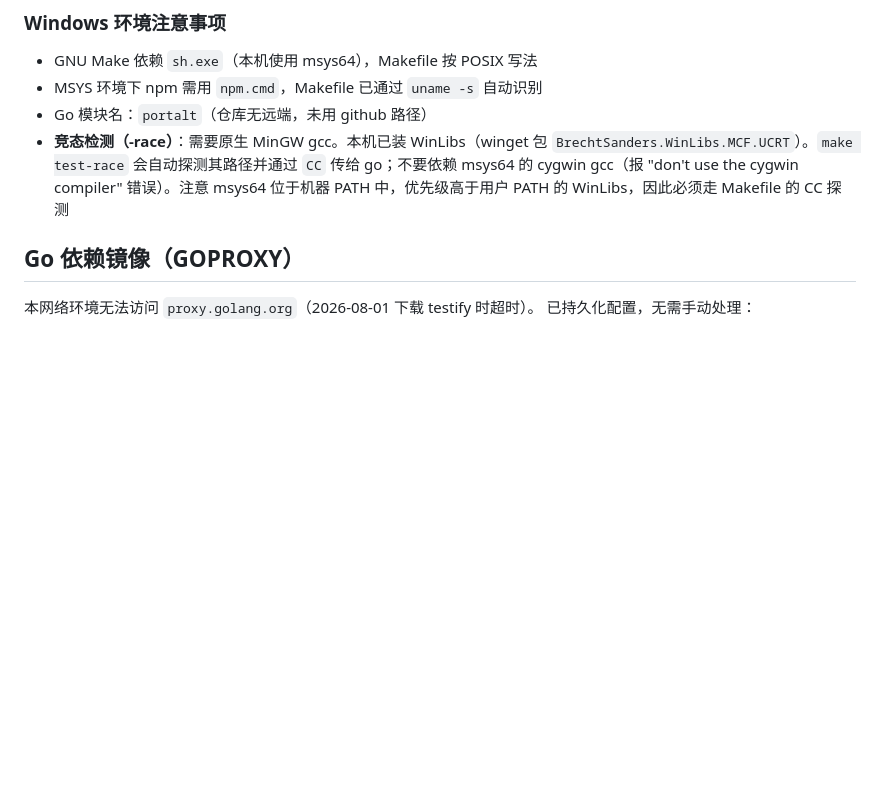
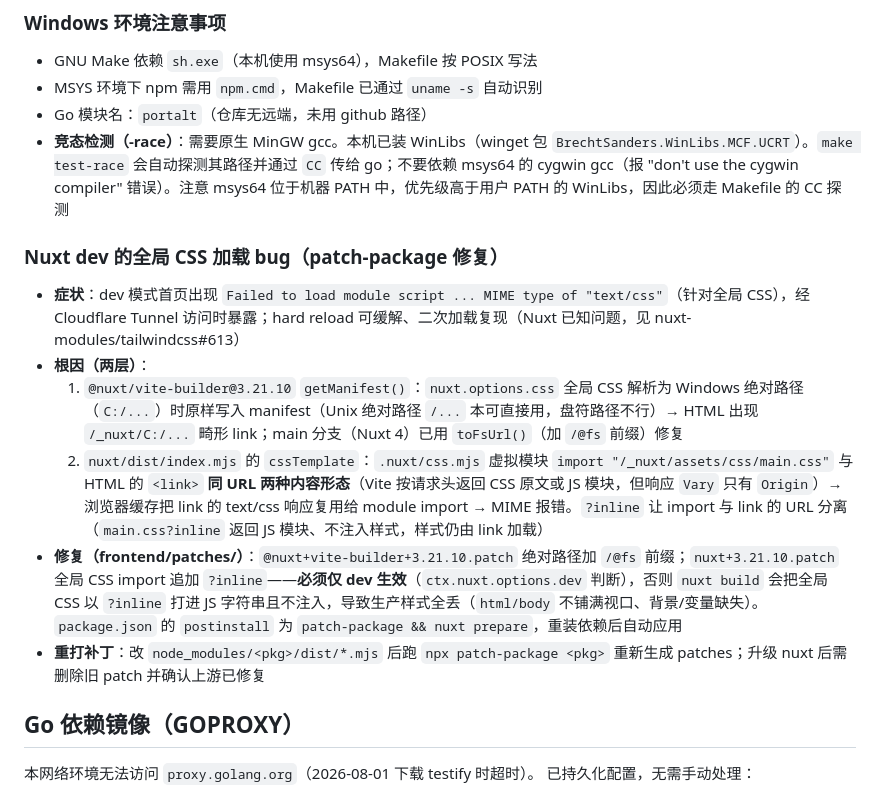
Before and after one commit to Tonyjh07/PortalT, a Markdown page: docs/conventions.md, the part around the change. Drawn GitHub-style; blank space fills up the shorter version.

Commit message:
docs: 记录 dev 全局 CSS bug 与 patch 教训、隧道生产访问方式

```diff
--- a/docs/conventions.md
+++ b/docs/conventions.md
@@ -17,6 +17,15 @@
 - MSYS 环境下 npm 需用 `npm.cmd`，Makefile 已通过 `uname -s` 自动识别
 - Go 模块名：`portalt`（仓库无远端，未用 github 路径）
 - **竞态检测（-race）**：需要原生 MinGW gcc。本机已装 WinLibs（winget 包 `BrechtSanders.WinLibs.MCF.UCRT`）。`make test-race` 会自动探测其路径并通过 `CC` 传给 go；不要依赖 msys64 的 cygwin gcc（报 "don't use the cygwin compiler" 错误）。注意 msys64 位于机器 PATH 中，优先级高于用户 PATH 的 WinLibs，因此必须走 Makefile 的 CC 探测
+
+### Nuxt dev 的全局 CSS 加载 bug（patch-package 修复）
+
+- **症状**：dev 模式首页出现 `Failed to load module script ... MIME type of "text/css"`（针对全局 CSS），经 Cloudflare Tunnel 访问时暴露；hard reload 可缓解、二次加载复现（Nuxt 已知问题，见 nuxt-modules/tailwindcss#613）
+- **根因（两层）**：
+  1. `@nuxt/vite-builder@3.21.10` `getManifest()`：`nuxt.options.css` 全局 CSS 解析为 Windows 绝对路径（`C:/...`）时原样写入 manifest（Unix 绝对路径 `/...` 本可直接用，盘符路径不行）→ HTML 出现 `/_nuxt/C:/...` 畸形 link；main 分支（Nuxt 4）已用 `toFsUrl()`（加 `/@fs` 前缀）修复
+  2. `nuxt/dist/index.mjs` 的 `cssTemplate`：`.nuxt/css.mjs` 虚拟模块 `import "/_nuxt/assets/css/main.css"` 与 HTML 的 `<link>` **同 URL 两种内容形态**（Vite 按请求头返回 CSS 原文或 JS 模块，但响应 `Vary` 只有 `Origin`）→ 浏览器缓存把 link 的 text/css 响应复用给 module import → MIME 报错。`?inline` 让 import 与 link 的 URL 分离（`main.css?inline` 返回 JS 模块、不注入样式，样式仍由 link 加载）
+- **修复（frontend/patches/）**：`@nuxt+vite-builder+3.21.10.patch` 绝对路径加 `/@fs` 前缀；`nuxt+3.21.10.patch` 全局 CSS import 追加 `?inline`——**必须仅 dev 生效**（`ctx.nuxt.options.dev` 判断），否则 `nuxt build` 会把全局 CSS 以 `?inline` 打进 JS 字符串且不注入，导致生产样式全丢（`html/body` 不铺满视口、背景/变量缺失）。`package.json` 的 `postinstall` 为 `patch-package && nuxt prepare`，重装依赖后自动应用
+- **重打补丁**：改 `node_modules/<pkg>/dist/*.mjs` 后跑 `npx patch-package <pkg>` 重新生成 patches；升级 nuxt 后需删除旧 patch 并确认上游已修复
 
 ## Go 依赖镜像（GOPROXY）
 
```
Also changed, not shown: AGENTS.md (+2 -0 lines), docs/external-access.md (+17 -3 lines).
